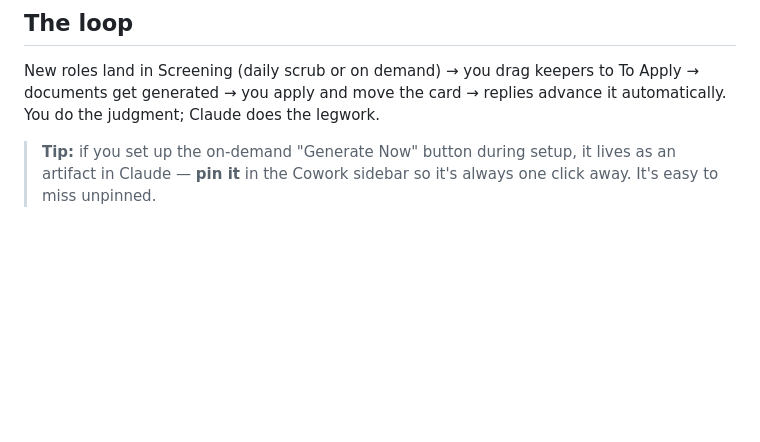
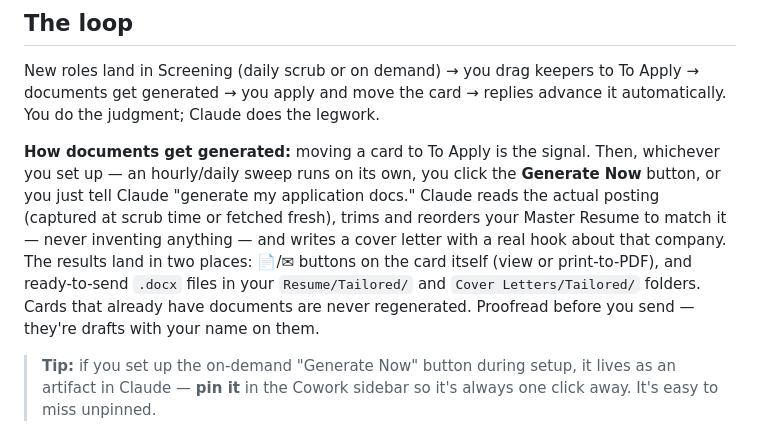
Before and after one commit to zaridan/job-hunt-hq, a Markdown page: README.md, the part around the change. Rendered like a GitHub page; blank space fills up the shorter version.

Commit message:
README: explain how document generation works in The Loop

```diff
--- a/README.md
+++ b/README.md
@@ -53,6 +53,18 @@ New roles land in Screening (daily scrub or on demand) → you drag keepers to
 To Apply → documents get generated → you apply and move the card → replies
 advance it automatically. You do the judgment; Claude does the legwork.
 
+**How documents get generated:** moving a card to To Apply is the signal.
+Then, whichever you set up — an hourly/daily sweep runs on its own, you click
+the **Generate Now** button, or you just tell Claude "generate my application
+docs." Claude reads the actual posting (captured at scrub time or fetched
+fresh), trims and reorders your Master Resume to match it — never inventing
+anything — and writes a cover letter with a real hook about that company. The
+results land in two places: 📄/✉ buttons on the card itself (view or
+print-to-PDF), and ready-to-send `.docx` files in your `Resume/Tailored/` and
+`Cover Letters/Tailored/` folders. Cards that already have documents are
+never regenerated. Proofread before you send — they're drafts with your name
+on them.
+
 > **Tip:** if you set up the on-demand "Generate Now" button during setup, it
 > lives as an artifact in Claude — **pin it** in the Cowork sidebar so it's
 > always one click away. It's easy to miss unpinned.
```
